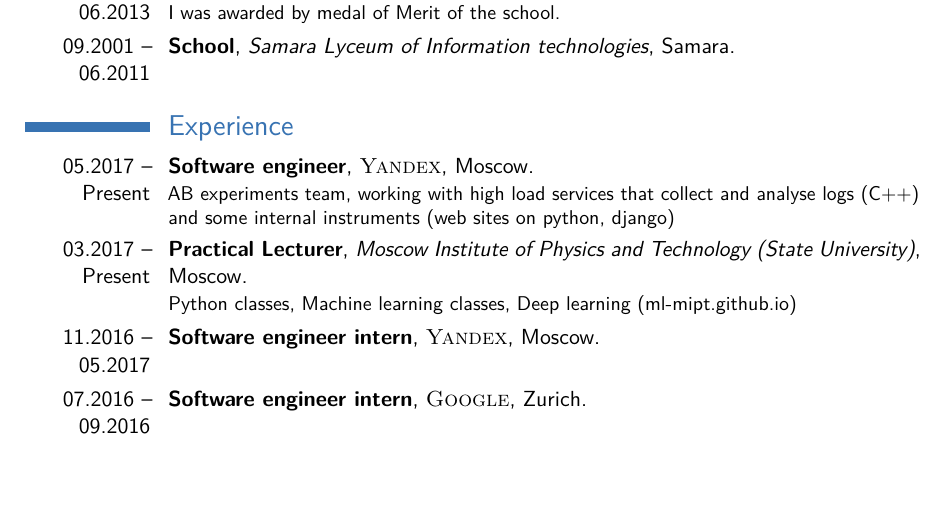
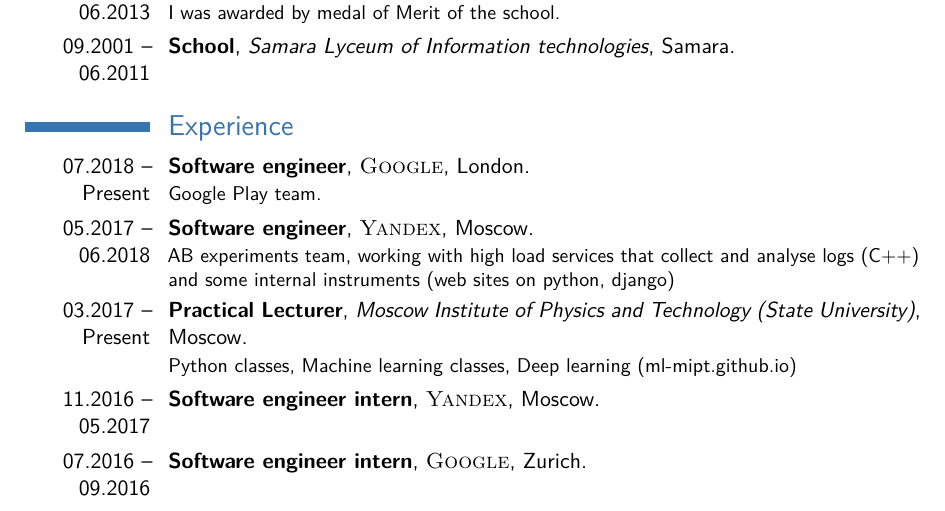
Before and after one commit to ryad0m/cv, a LaTeX CV (src/cv.tex): part of page 1 of 2, cut so that both start at the same text, the shorter picture padded with empty space. Compiled offline with pdfLaTeX.

Commit message:
Update cv.tex

```diff
--- a/src/cv.tex
+++ b/src/cv.tex
@@ -79,7 +79,8 @@
 
 \section{Experience}
 
-\cventry{05.2017 -- Present}{Software engineer}{\textsc{Yandex}}{Moscow}{}{AB experiments team, working with high load services that collect and analyse logs (C++) and some internal instruments (web sites on python, django)}
+\cventry{07.2018 -- Present}{Software engineer}{\textsc{Google}}{London}{}{Google Play team.}
+\cventry{05.2017 -- 06.2018}{Software engineer}{\textsc{Yandex}}{Moscow}{}{AB experiments team, working with high load services that collect and analyse logs (C++) and some internal instruments (web sites on python, django)}
 \cventry{03.2017 -- Present}{Practical Lecturer}{Moscow Institute of Physics and Technology (State University)}{Moscow}{}{Python classes, Machine learning classes, Deep learning (\href{http://ml-mipt.github.io/}{ml-mipt.github.io})}
 \cventry{11.2016 -- 05.2017}{Software engineer intern}{\textsc{Yandex}}{Moscow}{}{}
 \cventry{07.2016 -- 09.2016}{Software engineer intern}{\textsc{Google}}{Zurich}{}{}
```
